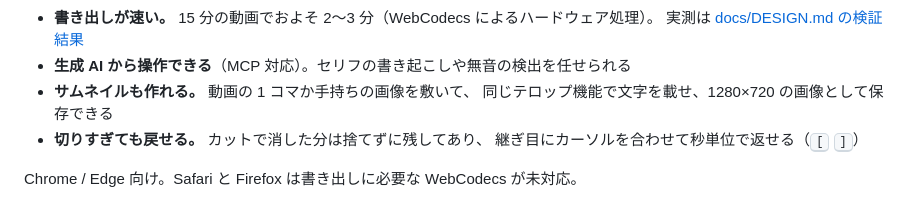
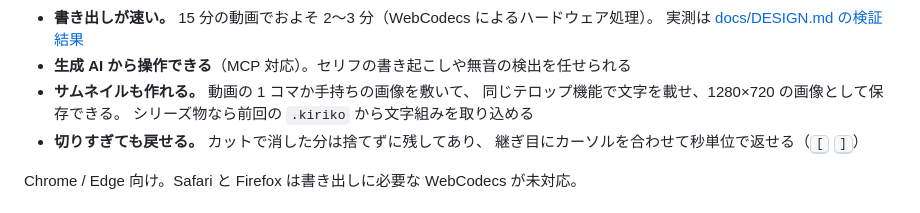
Before and after one commit to uraraworks/Kiriko, a Markdown page: README.md, the part around the change. Rendered like a GitHub page.

```diff
--- a/README.md
+++ b/README.md
@@ -29,7 +29,8 @@
   実測は [docs/DESIGN.md の検証結果](docs/DESIGN.md#検証結果2026-08-27--m2-macchromium系)
 - **生成 AI から操作できる**（MCP 対応）。セリフの書き起こしや無音の検出を任せられる
 - **サムネイルも作れる。** 動画の 1 コマか手持ちの画像を敷いて、
-  同じテロップ機能で文字を載せ、1280×720 の画像として保存できる
+  同じテロップ機能で文字を載せ、1280×720 の画像として保存できる。
+  シリーズ物なら前回の `.kiriko` から文字組みを取り込める
 - **切りすぎても戻せる。** カットで消した分は捨てずに残してあり、
   継ぎ目にカーソルを合わせて秒単位で返せる（<kbd>[</kbd> <kbd>]</kbd>）
 
```
Also changed, not shown: docs/AUTOMATION.md (+18 -0 lines), docs/DESIGN.md (+21 -0 lines).
